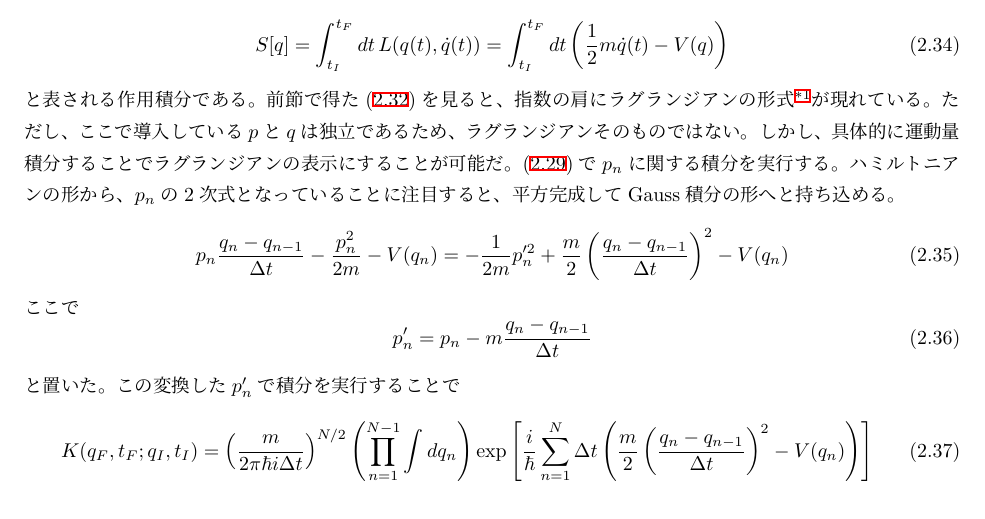
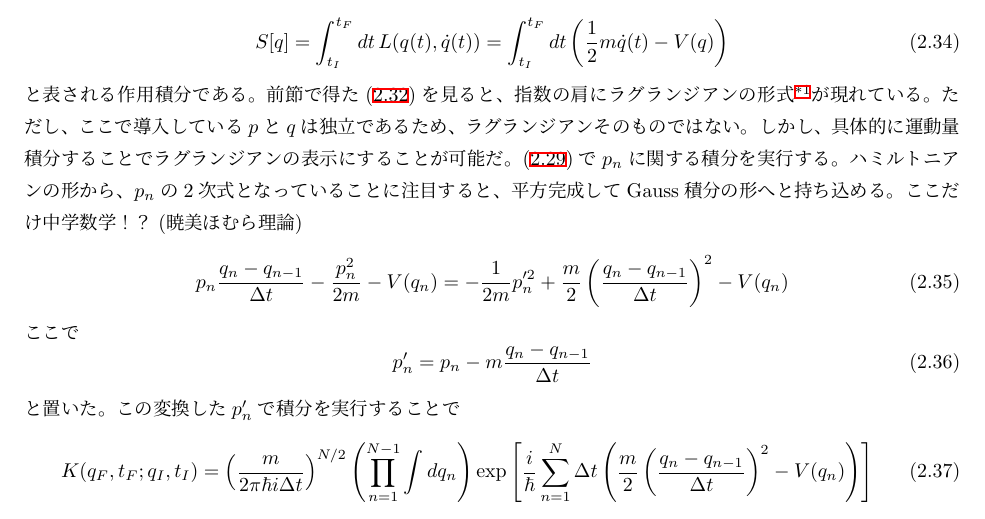
Before and after one commit to homuralove/Zatsu-Notes, a LaTeX document (Path-int.tex): part of page 5 of 6, cut so that both start at the same text. Compiled offline with pLaTeX and dvipdfmx.

```diff
--- a/Path-int.tex
+++ b/Path-int.tex
@@ -236,7 +236,7 @@
 が現れている。ただし、ここで導入している$p$と$q$は独立であるため、ラグランジアンそのものではない。
 しかし、具体的に運動量積分することでラグランジアンの表示にすることが可能だ。
 (\ref{sokukan1})で$p_{n}$に関する積分を実行する。
-ハミルトニアンの形から、$p_{n}$の2次式となっていることに注目すると、平方完成してGauss積分の形へと持ち込める。
+ハミルトニアンの形から、$p_{n}$の2次式となっていることに注目すると、平方完成してGauss積分の形へと持ち込める。ここだけ中学数学！？(暁美ほむら理論)
 \begin{equation}
   p_{n}\frac{q_{n}-q_{n-1}}{\Delta t} - \frac{p_{n}^{2}}{2m}-V(q_{n})=-\frac{1}{2m}p_{n}'^{2}+\frac{m}{2}\kakko{\frac{q_{n}-q_{n-1}}{\Delta t}}^{2}-V(q_{n})
 \end{equation}
```
Also changed, not shown: delta.tex (+2 -1 lines).
